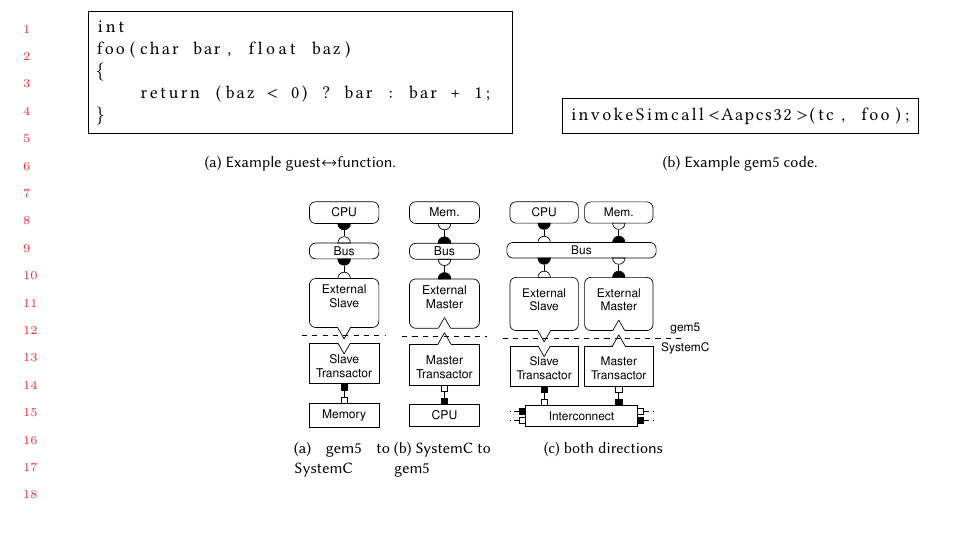
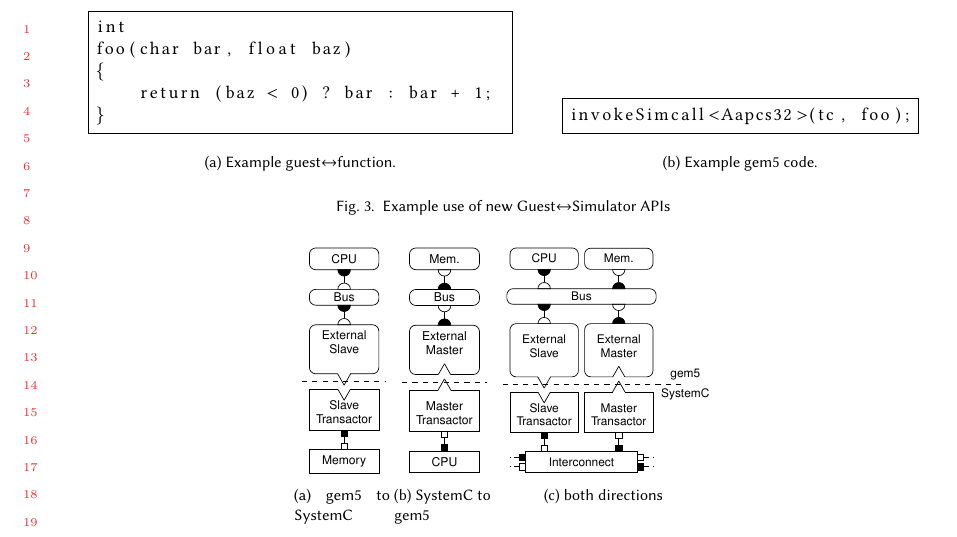
Before and after one commit to darchr/gem5-20-paper, a LaTeX paper (main.tex, which reads changes/updating-guest-simulator-apis.tex): part of page 9 of 26, cut so that both start at the same text. Compiled offline with pdfLaTeX.

Commit message:
Fix caption on figure 3. Fixes #60
Signed-off-by: Jason Lowe-Power <jason@lowepower.com>

```diff
--- a/changes/updating-guest-simulator-apis.tex
+++ b/changes/updating-guest-simulator-apis.tex
@@ -54,4 +54,5 @@
         \caption{Example gem5 code.}
         \label{fig:code2}
     \end{subfigure}
+    \caption{Example use of new Guest$\leftrightarrow$Simulator APIs}
 \end{figure}
```
Also changed, not shown: main.pdf.
